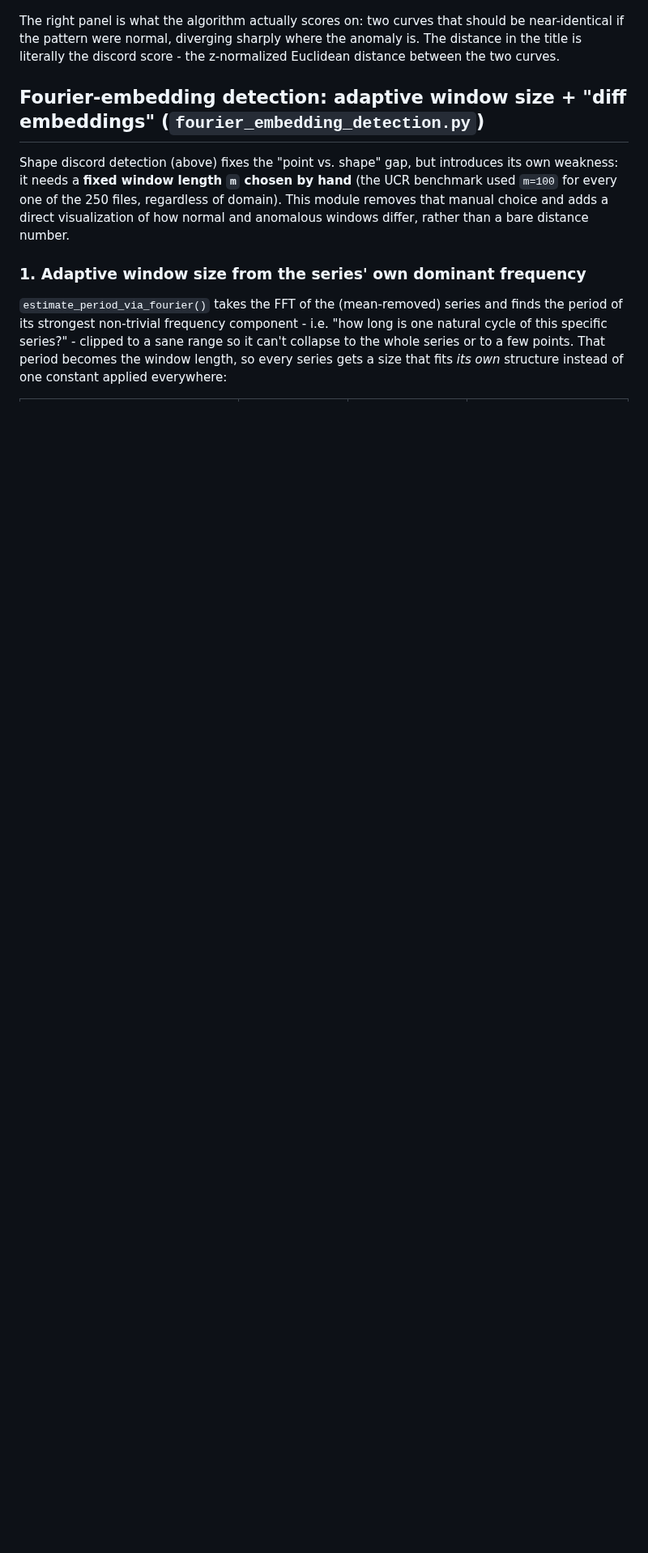
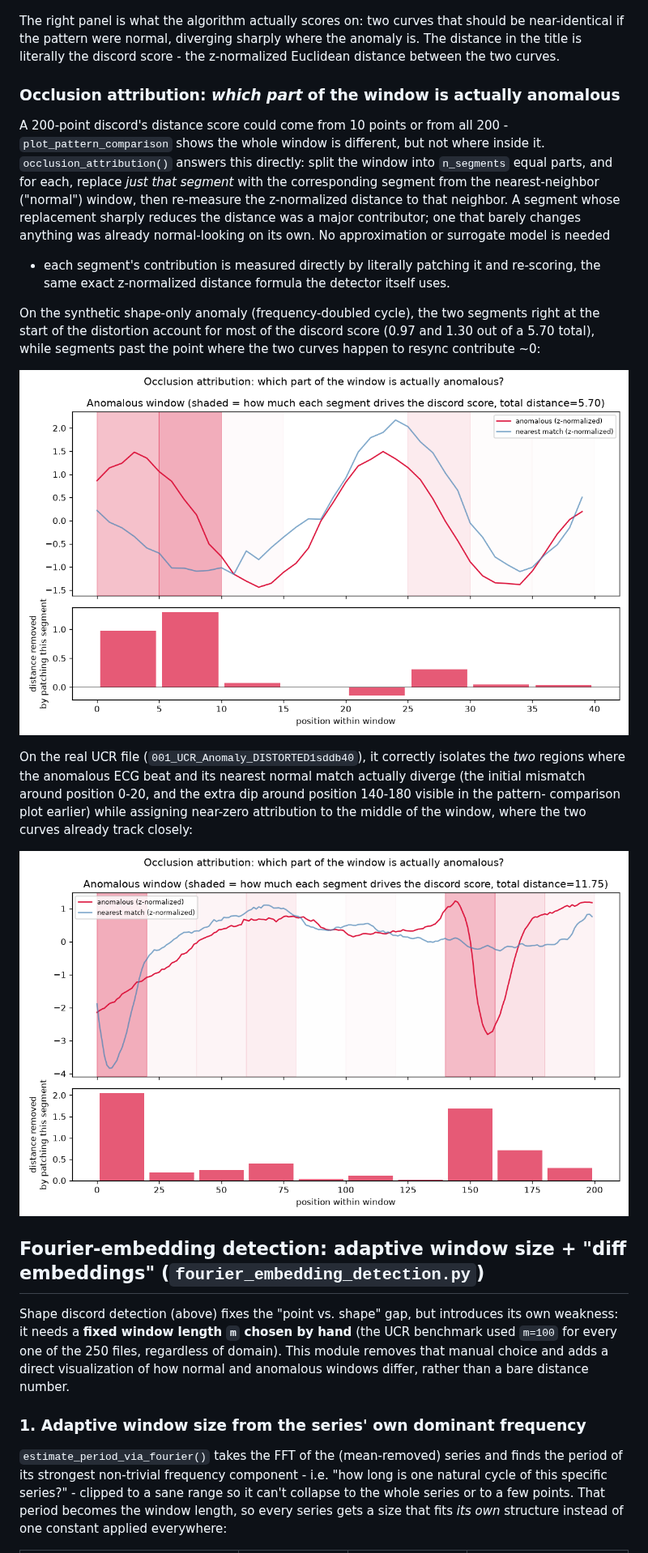
Before and after one commit to Helambe-vaibhav/Multi_Linear_Machine_Learning_Model_from_scratch, a Markdown page: time_series_anomaly_detection/README.md, the part around one of its changes. Shown at 81% size. Drawn GitHub-style; pictures changed too: time_series_anomaly_detection/shape_discord_demo_occlusion.png (added), time_series_anomaly_detection/ucr_occlusion_001.png (added); blank space fills up the shorter version.

```diff
--- a/time_series_anomaly_detection/README.md
+++ b/time_series_anomaly_detection/README.md
@@ -349,6 +402,37 @@ should be near-identical if the pattern were normal, diverging sharply
 where the anomaly is. The distance in the title is literally the discord
 score - the z-normalized Euclidean distance between the two curves.
 
+### Occlusion attribution: *which part* of the window is actually anomalous
+
+A 200-point discord's distance score could come from 10 points or from all
+200 - `plot_pattern_comparison` shows the whole window is different, but
+not where inside it. `occlusion_attribution()` answers this directly: split
+the window into `n_segments` equal parts, and for each, replace *just that
+segment* with the corresponding segment from the nearest-neighbor
+("normal") window, then re-measure the z-normalized distance to that
+neighbor. A segment whose replacement sharply reduces the distance was a
+major contributor; one that barely changes anything was already
+normal-looking on its own. No approximation or surrogate model is needed
+- each segment's contribution is measured directly by literally patching
+it and re-scoring, the same exact z-normalized distance formula the
+detector itself uses.
+
+On the synthetic shape-only anomaly (frequency-doubled cycle), the two
+segments right at the start of the distortion account for most of the
+discord score (0.97 and 1.30 out of a 5.70 total), while segments past
+the point where the two curves happen to resync contribute ~0:
+
+![occlusion attribution demo](shape_discord_demo_occlusion.png)
+
+On the real UCR file (`001_UCR_Anomaly_DISTORTED1sddb40`), it correctly
+isolates the *two* regions where the anomalous ECG beat and its nearest
+normal match actually diverge (the initial mismatch around position 0-20,
+and the extra dip around position 140-180 visible in the pattern-
+comparison plot earlier) while assigning near-zero attribution to the
+middle of the window, where the two curves already track closely:
+
+![occlusion attribution on real UCR data](ucr_occlusion_001.png)
+
 ## Fourier-embedding detection: adaptive window size + "diff embeddings" (`fourier_embedding_detection.py`)
 
 Shape discord detection (above) fixes the "point vs. shape" gap, but
```
Also changed, not shown: other parts of time_series_anomaly_detection/README.md (+67 -14 lines), 3 other files.
